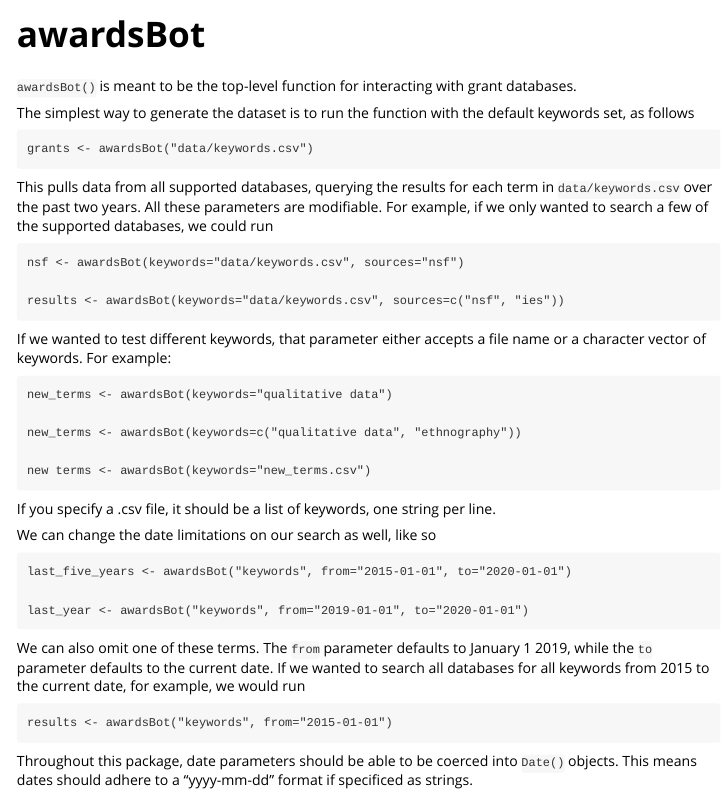
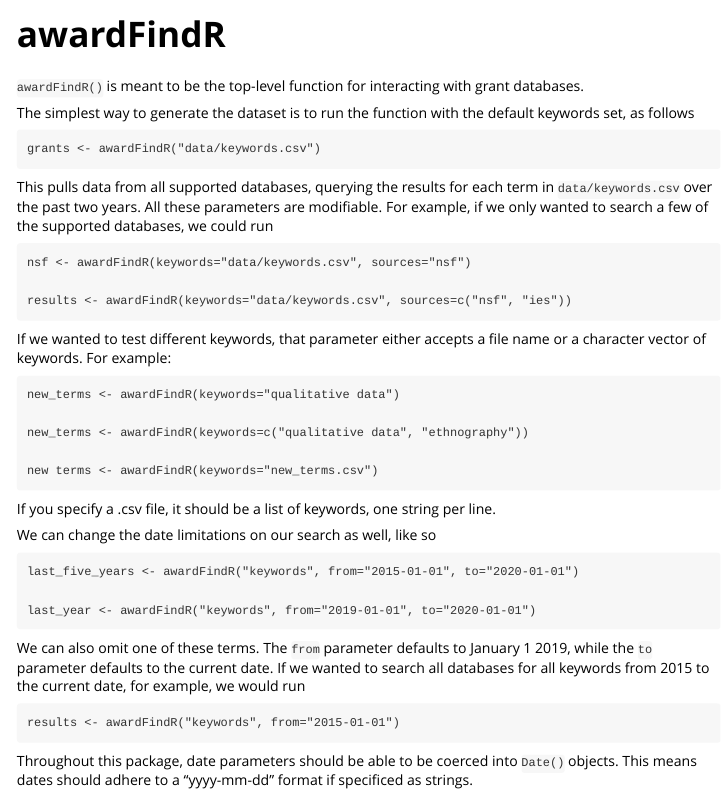
Before and after one commit to ropensci/awardFindR, an R Markdown document (vignettes/awardFindR.Rmd): the page in a window 1100 px wide, from its top. Rendered offline with R 4.5, knitr and Pandoc, with nearby package versions.

Commit message:
rename to awardFindR

````diff
--- a/vignettes/awardsBot.Rmd
+++ b/vignettes/awardFindR.Rmd
@@ -1,8 +1,8 @@
 ---
-title: "awardsBot"
+title: "awardFindR"
 output: rmarkdown::html_vignette
 vignette: >
-  %\VignetteIndexEntry{awardsBot}
+  %\VignetteIndexEntry{awardFindR}
   %\VignetteEngine{knitr::rmarkdown}
   %\VignetteEncoding{UTF-8}
 ---
@@ -14,39 +14,39 @@ knitr::opts_chunk$set(
 )
 ```
 
-`awardsBot()` is meant to be the top-level function for interacting with grant databases.
+`awardFindR()` is meant to be the top-level function for interacting with grant databases.
 
 The simplest way to generate the dataset is to run the function with the default keywords set, as follows
 ```
-grants <- awardsBot("data/keywords.csv")
+grants <- awardFindR("data/keywords.csv")
 ```
 
 This pulls data from all supported databases, querying the results for each term in `data/keywords.csv` over the past two years. All these parameters are modifiable. For example, if we only wanted to search a few of the supported databases, we could run
 ```
-nsf <- awardsBot(keywords="data/keywords.csv", sources="nsf")
+nsf <- awardFindR(keywords="data/keywords.csv", sources="nsf")
 
-results <- awardsBot(keywords="data/keywords.csv", sources=c("nsf", "ies"))
+results <- awardFindR(keywords="data/keywords.csv", sources=c("nsf", "ies"))
 ```
 
 If we wanted to test different keywords, that parameter either accepts a file name or a character vector of keywords. For example:
 ```
-new_terms <- awardsBot(keywords="qualitative data")
+new_terms <- awardFindR(keywords="qualitative data")
 
-new_terms <- awardsBot(keywords=c("qualitative data", "ethnography"))
+new_terms <- awardFindR(keywords=c("qualitative data", "ethnography"))
 
-new terms <- awardsBot(keywords="new_terms.csv")
+new terms <- awardFindR(keywords="new_terms.csv")
 ```
 If you specify a .csv file, it should be a list of keywords, one string per line.
 
 We can change the date limitations on our search as well, like so
 ```
-last_five_years <- awardsBot("keywords", from="2015-01-01", to="2020-01-01")
+last_five_years <- awardFindR("keywords", from="2015-01-01", to="2020-01-01")
 
-last_year <- awardsBot("keywords", from="2019-01-01", to="2020-01-01")
+last_year <- awardFindR("keywords", from="2019-01-01", to="2020-01-01")
 ```
 We can also omit one of these terms. The `from` parameter defaults to January 1 2019, while the `to` parameter defaults to the current date. If we wanted to search all databases for all keywords from 2015 to the current date, for example, we would run
 ```
-results <- awardsBot("keywords", from="2015-01-01")
+results <- awardFindR("keywords", from="2015-01-01")
 ```
 
 Throughout this package, date parameters should be able to be coerced into `Date()` objects. This means dates should adhere to a "yyyy-mm-dd" format if specificed as strings.
````
Also changed, not shown: R/main.R (+8 -8 lines), R/ophil.R (+3 -13 lines), README.md, 7 other files.
